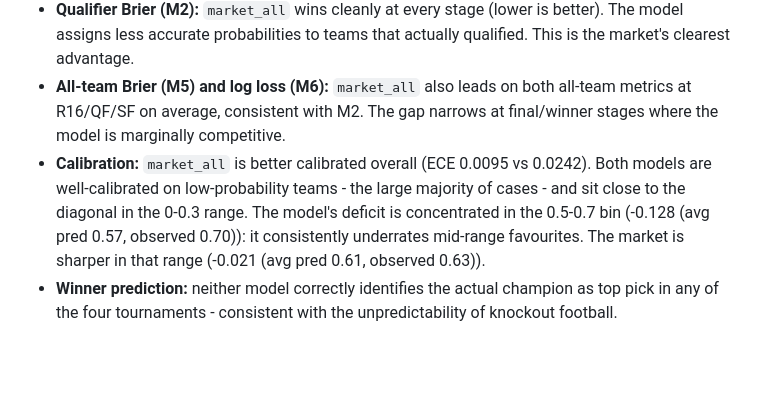
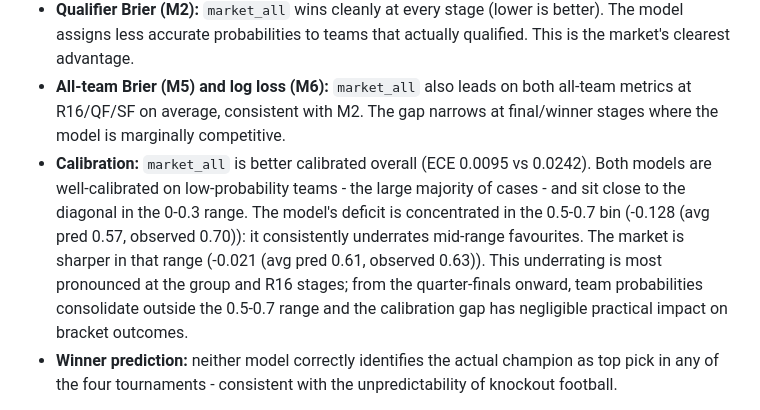
Before and after one commit to arbelna/World-Cup-2026-Bracket, a Markdown page: Bracket_Simulations/results.md, the part around one of its changes. GitHub-like rendering; blank space fills up the shorter version.

```diff
--- a/Bracket_Simulations/results.md
+++ b/Bracket_Simulations/results.md
@@ -15,7 +15,7 @@ Across four World Cups (2010-2022) the picture is mixed but broadly positive:
 - **Recall (M1):** `model_all` matches or edges `market_all` at every stage (R16: 70.31% vs 70.31% tie, QF: 65.62% vs 62.50%, SF: 50.00% vs 43.75%, final: 37.50% vs 25.00%). The direction is consistent from QF onward; with only 4 tournaments the bootstrap confidence intervals all span zero - the gap is real in direction but not distinguishable from noise at this sample size.
 - **Qualifier Brier (M2):** `market_all` wins cleanly at every stage (lower is better). The model assigns less accurate probabilities to teams that actually qualified. This is the market's clearest advantage.
 - **All-team Brier (M5) and log loss (M6):** `market_all` also leads on both all-team metrics at R16/QF/SF on average, consistent with M2. The gap narrows at final/winner stages where the model is marginally competitive.
-- **Calibration:** `market_all` is better calibrated overall (ECE 0.0095 vs 0.0242). Both models are well-calibrated on low-probability teams - the large majority of cases - and sit close to the diagonal in the 0-0.3 range. The model's deficit is concentrated in the 0.5-0.7 bin (-0.128 (avg pred 0.57, observed 0.70)): it consistently underrates mid-range favourites. The market is sharper in that range (-0.021 (avg pred 0.61, observed 0.63)).
+- **Calibration:** `market_all` is better calibrated overall (ECE 0.0095 vs 0.0242). Both models are well-calibrated on low-probability teams - the large majority of cases - and sit close to the diagonal in the 0-0.3 range. The model's deficit is concentrated in the 0.5-0.7 bin (-0.128 (avg pred 0.57, observed 0.70)): it consistently underrates mid-range favourites. The market is sharper in that range (-0.021 (avg pred 0.61, observed 0.63)). This underrating is most pronounced at the group and R16 stages; from the quarter-finals onward, team probabilities consolidate outside the 0.5-0.7 range and the calibration gap has negligible practical impact on bracket outcomes.
 - **Winner prediction:** neither model correctly identifies the actual champion as top pick in any of the four tournaments - consistent with the unpredictability of knockout football.
 
 **Overall verdict:** `model_all` is competitive with the market. It matches market on recall and holds its own on joint-distribution metrics (M3/M4 at SF and final). The market is better calibrated, particularly for favourites in the 0.5-0.7 probability range. Improving the model's confidence on strong favourites is the clearest remaining gap.
```
Also changed, not shown: other parts of Bracket_Simulations/results.md (+1 -1 lines), README.md (+4 -4 lines), docs/img/top10_knockout_paths.png (added), 1 other file.
